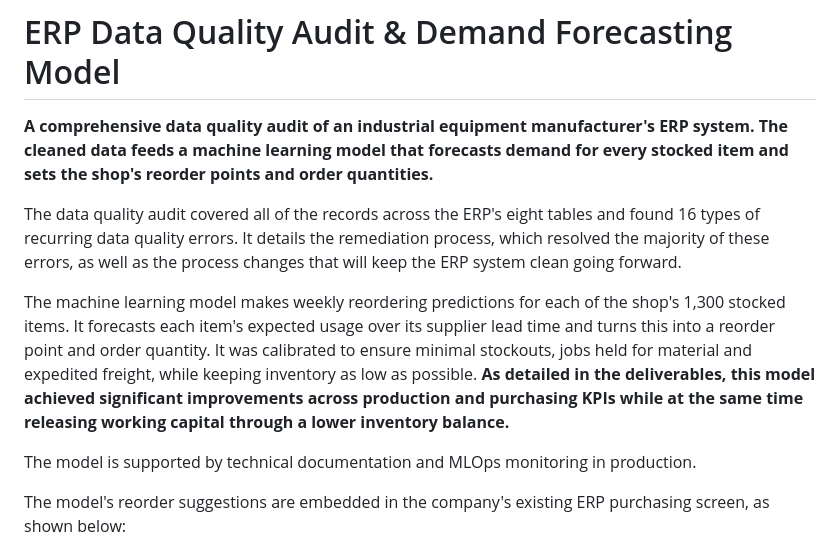
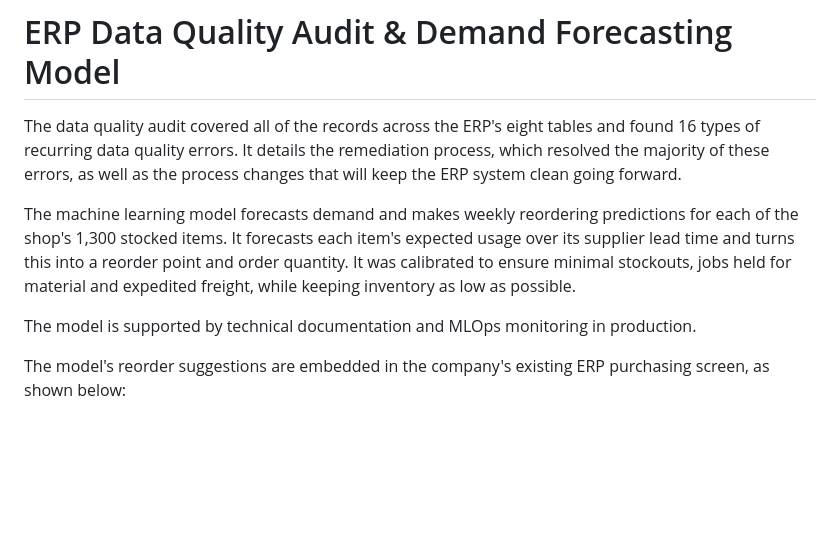
Before and after one commit to brimsystems/demand-forecasting-ml, a Markdown page: README.md, the part around the change. GitHub-like rendering; blank space fills up the shorter version.

```diff
--- a/README.md
+++ b/README.md
@@ -1,10 +1,8 @@
 # ERP Data Quality Audit & Demand Forecasting Model
-
-**A comprehensive data quality audit of an industrial equipment manufacturer's ERP system. The cleaned data feeds a machine learning model that forecasts demand for every stocked item and sets the shop's reorder points and order quantities.**
 
 The data quality audit covered all of the records across the ERP's eight tables and found 16 types of recurring data quality errors. It details the remediation process, which resolved the majority of these errors, as well as the process changes that will keep the ERP system clean going forward.
 
-The machine learning model makes weekly reordering predictions for each of the shop's 1,300 stocked items. It forecasts each item's expected usage over its supplier lead time and turns this into a reorder point and order quantity. It was calibrated to ensure minimal stockouts, jobs held for material and expedited freight, while keeping inventory as low as possible. **As detailed in the deliverables, this model achieved significant improvements across production and purchasing KPIs while at the same time releasing working capital through a lower inventory balance.**
+The machine learning model forecasts demand and makes weekly reordering predictions for each of the shop's 1,300 stocked items. It forecasts each item's expected usage over its supplier lead time and turns this into a reorder point and order quantity. It was calibrated to ensure minimal stockouts, jobs held for material and expedited freight, while keeping inventory as low as possible.
 
 The model is supported by technical documentation and MLOps monitoring in production.
 
```
